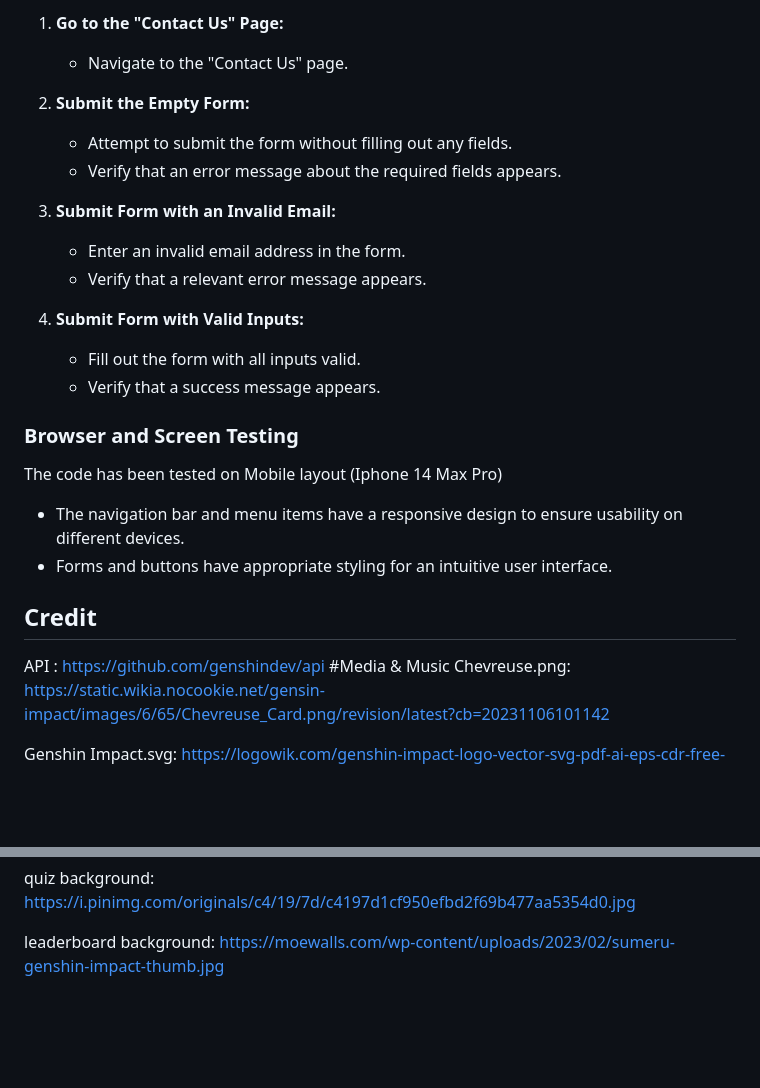
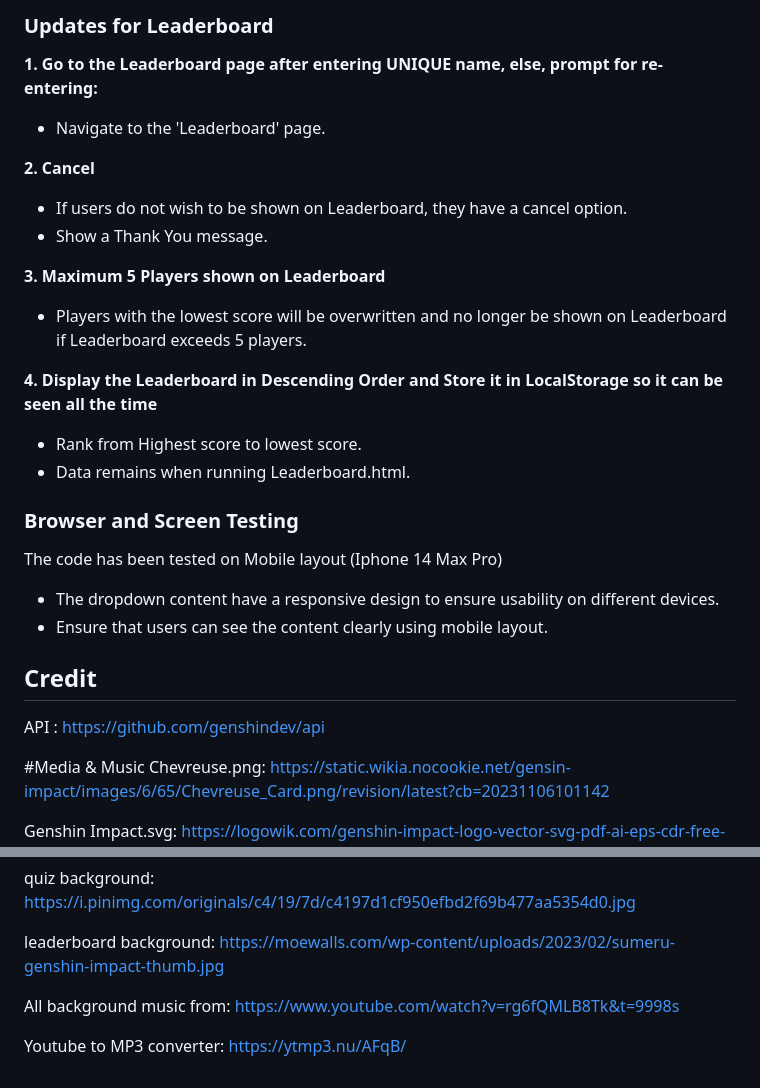
Before and after one commit to ChaiMingKai/Assg-2, a Markdown page: Readme.md, 2 parts joined by grey strips. Drawn GitHub-style; blank space fills up the shorter version.

```diff
--- a/Readme.md
+++ b/Readme.md
@@ -54,28 +64,29 @@ The website is designed for New Genshin Player who is not familiar with the game
 
-1. **Go to the "Contact Us" Page:**
-   - Navigate to the "Contact Us" page.
+### Updates for Leaderboard
+**1. Go to the Leaderboard page after entering UNIQUE name, else, prompt for re-entering:**
+   - Navigate to the 'Leaderboard' page.
 
-2. **Submit the Empty Form:**
-   - Attempt to submit the form without filling out any fields.
-   - Verify that an error message about the required fields appears.
+**2. Cancel**
+   - If users do not wish to be shown on Leaderboard, they have a cancel option.
+   - Show a Thank You message.
 
-3. **Submit Form with an Invalid Email:**
-   - Enter an invalid email address in the form.
-   - Verify that a relevant error message appears.
+**3. Maximum 5 Players shown on Leaderboard**
+   - Players with the lowest score will be overwritten and no longer be shown on Leaderboard if Leaderboard exceeds 5 players.
 
-4. **Submit Form with Valid Inputs:**
-   - Fill out the form with all inputs valid.
-   - Verify that a success message appears.
+**4. Display the Leaderboard in Descending Order and Store it in LocalStorage so it can be seen all the time**
+   - Rank from Highest score to lowest score.
+   - Data remains when running Leaderboard.html.
 
 ### Browser and Screen Testing
 
 The code has been tested on Mobile layout (Iphone 14 Max Pro)
-- The navigation bar and menu items have a responsive design to ensure usability on different devices.
-- Forms and buttons have appropriate styling for an intuitive user interface.
+- The dropdown content have a responsive design to ensure usability on different devices.
+- Ensure that users can see the content clearly using mobile layout.
 ## Credit
 
+API : https://github.com/genshindev/api
 
-API : https://github.com/genshindev/api
+
 #Media & Music
 Chevreuse.png: https://static.wikia.nocookie.net/gensin-impact/images/6/65/Chevreuse_Card.png/revision/latest?cb=20231106101142
 
@@ -90,3 +101,7 @@ template color references: https://en.moegirl.org.cn/Template:Genshincolor
 quiz background: https://i.pinimg.com/originals/c4/19/7d/c4197d1cf950efbd2f69b477aa5354d0.jpg
 
 leaderboard background: https://moewalls.com/wp-content/uploads/2023/02/sumeru-genshin-impact-thumb.jpg
+
+All background music from: https://www.youtube.com/watch?v=rg6fQMLB8Tk&t=9998s
+
+Youtube to MP3 converter: https://ytmp3.nu/AFqB/
```
Also changed, not shown: other parts of Readme.md (+30 -20 lines).
